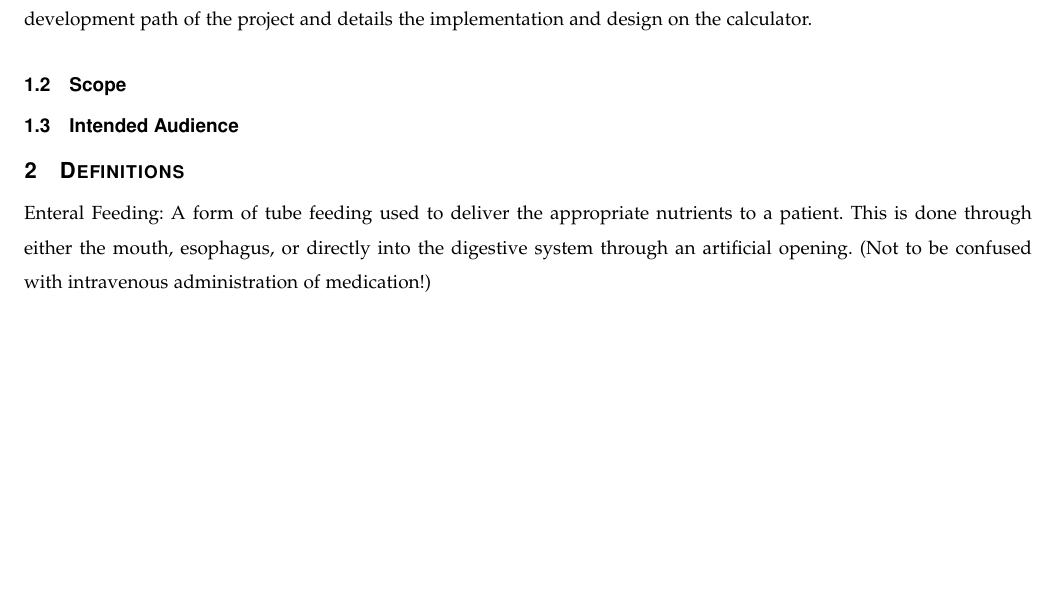
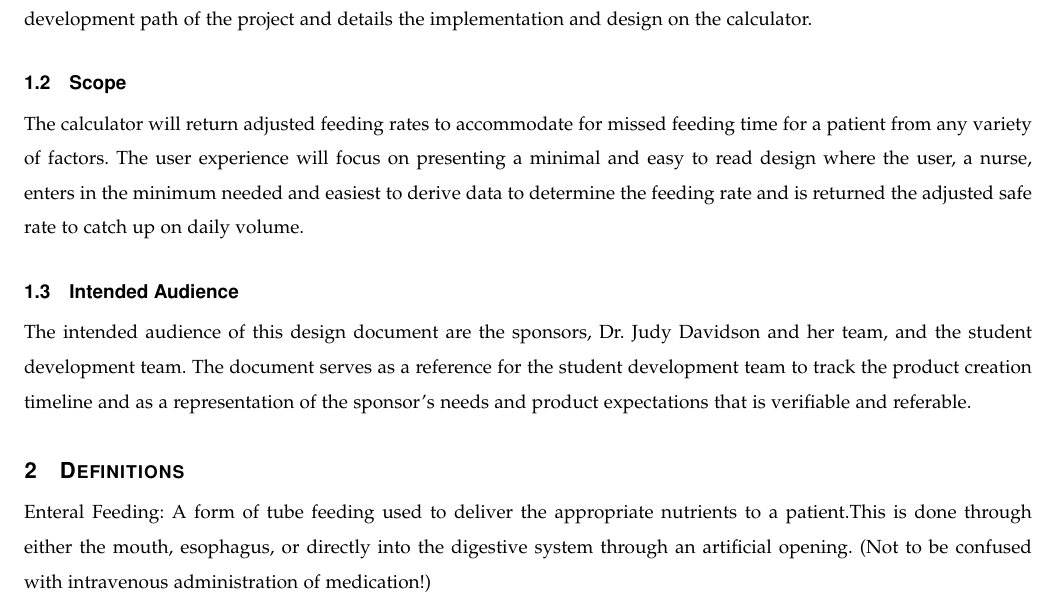
Before and after one commit to parkerokonek/enteral-feeding, a LaTeX paper (docs/design/design.tex): part of page 4 of 9, cut so that both start at the same text, the shorter picture padded with empty space. Compiled offline with pdfLaTeX.

Commit message:
Added Overview

```diff
--- a/docs/design/design.tex
+++ b/docs/design/design.tex
@@ -70,13 +70,17 @@
 \section{Overview}
 %Alternatively we could just have an overview paragraph and no subsections.
 \subsection{Purpose}
-The main goal of the project is replace the manual method of calculating volumetric enteral feeding rates with an automated, digital method that results in less errors and takes less time to complete. This document outlines the development path of the project and details the implementation and design on the calculator.
+The main goal of the project is replace the manual method of calculating volumetric enteral feeding rates with an automated, digital method that results in less errors and takes less time to complete.
+This document outlines the development path of the project and details the implementation and design on the calculator.
 \subsection{Scope}
+The calculator will return adjusted feeding rates to accommodate for missed feeding time for a patient from any variety of factors.
+The user experience will focus on presenting a minimal and easy to read design where the user, a nurse, enters in the minimum needed and easiest to derive data to determine the feeding rate and is returned the adjusted safe rate to catch up on daily volume.
 \subsection{Intended Audience}
-
+The intended audience of this design document are the sponsors, Dr. Judy Davidson and her team, and the student development team.
+The document serves as a reference for the student development team to track the product creation timeline and as a representation of the sponsor's needs and product expectations that is verifiable and referable.
 %=======================================================
 \section{Definitions}
-Enteral Feeding: A form of tube feeding used to deliver the appropriate nutrients to a patient. This is done through either the mouth, esophagus, or directly into the digestive system through an artificial opening. (Not to be confused with intravenous administration of medication!)
+Enteral Feeding: A form of tube feeding used to deliver the appropriate nutrients to a patient.This is done through either the mouth, esophagus, or directly into the digestive system through an artificial opening. (Not to be confused with intravenous administration of medication!)
 \newline
 \newline
 %etc.
```
Also changed, not shown: docs/design/design.tex (1 more changed lines).
